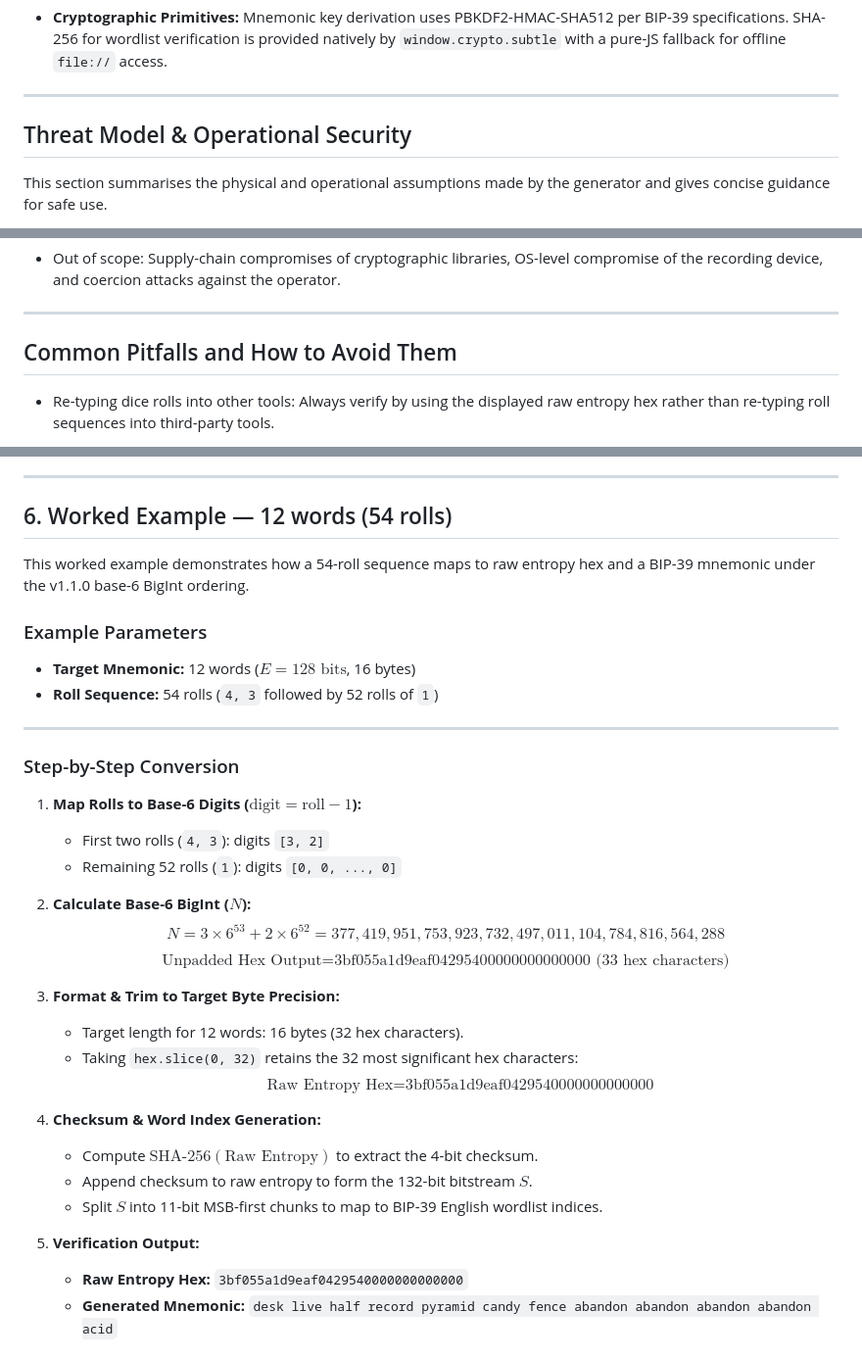
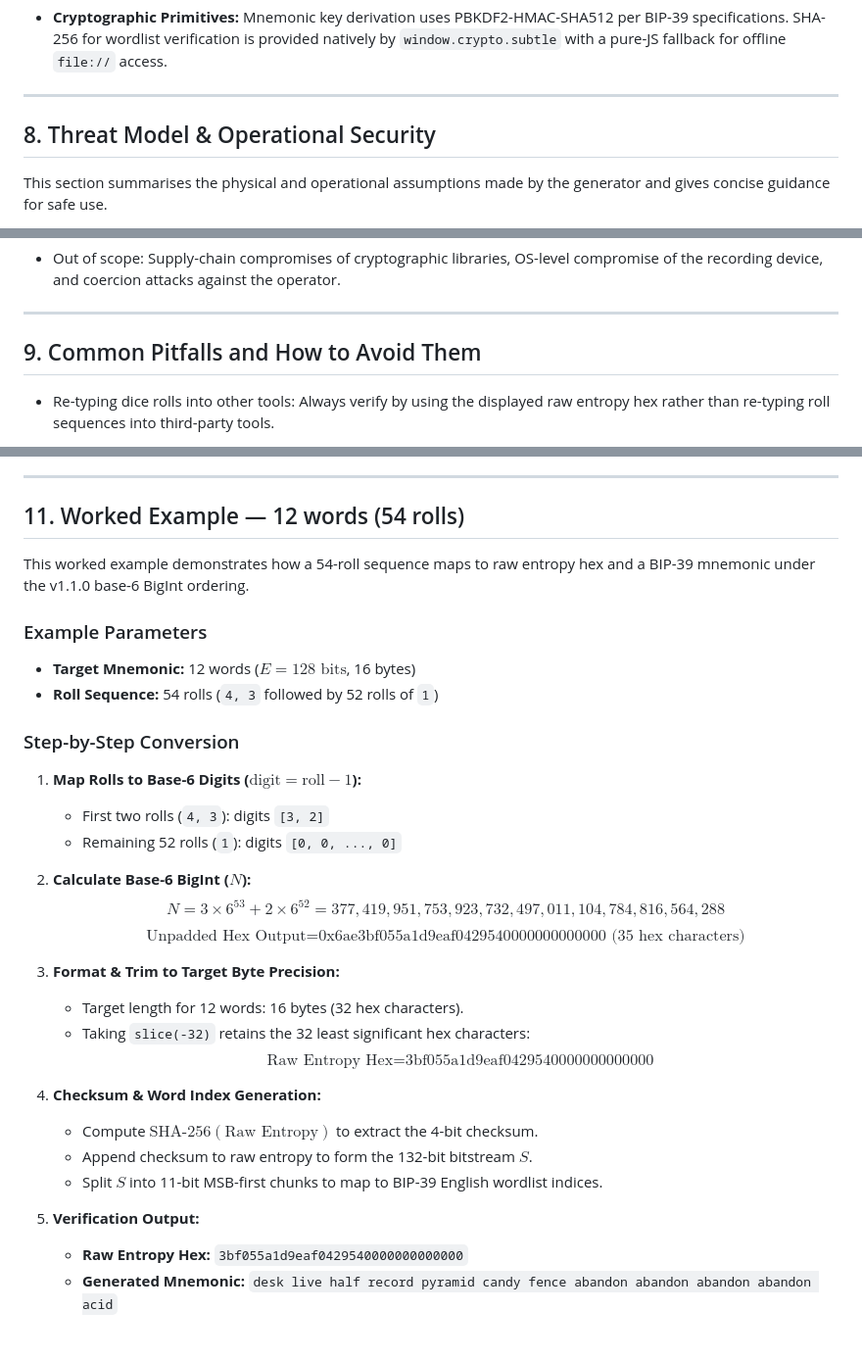
Before and after one commit to IanMcLo/bip-39-dice, a Markdown page: TECHNICAL_README.md, 3 parts joined by grey strips. Shown at 98% size. Rendered like a GitHub page.

```diff
--- a/TECHNICAL_README.md
+++ b/TECHNICAL_README.md
@@ -228,7 +230,7 @@ By discarding the excess bits from the left, we are effectively pushing the math
 
 ---
 
-## Threat Model & Operational Security
+## 8. Threat Model & Operational Security
 
 This section summarises the physical and operational assumptions made by the generator and gives concise guidance for safe use.
 
@@ -249,7 +251,7 @@ The generator stores the mnemonic and entropy in closure-scoped variables (not
 
 ---
 
-## Common Pitfalls and How to Avoid Them
+## 9. Common Pitfalls and How to Avoid Them
 
 - Re-typing dice rolls into other tools: Always verify by using the displayed raw entropy hex rather than re-typing roll sequences into third-party tools.
 
@@ -284,7 +286,7 @@ Suggested audit checklist:
 - Verify release artifact checksums/signatures.
 
 ---
-## 6. Worked Example — 12 words (54 rolls)
+## 11. Worked Example — 12 words (54 rolls)
 
 This worked example demonstrates how a 54-roll sequence maps to raw entropy hex and a BIP-39 mnemonic under the v1.1.0 base-6 BigInt ordering.
 
@@ -292,7 +294,6 @@ This worked example demonstrates how a 54-roll sequence maps to raw entropy hex
 * **Target Mnemonic:** 12 words ($E = 128 \text{ bits}$, 16 bytes)
 * **Roll Sequence:** 54 rolls (`4, 3` followed by 52 rolls of `1`)
 
----
 
 ### Step-by-Step Conversion
 
@@ -302,19 +303,21 @@ This worked example demonstrates how a 54-roll sequence maps to raw entropy hex
 
 2. **Calculate Base-6 BigInt ($N$):**
    $$N = 3 \times 6^{53} + 2 \times 6^{52} = 377,419,951,753,923,732,497,011,104,784,816,564,288$$
-   $$\text{Unpadded Hex Output} = \text{3bf055a1d9eaf04295400000000000000} \text{ (33 hex characters)}$$
+   $$\text{Unpadded Hex Output} = \text{0x6ae3bf055a1d9eaf0429540000000000000}
+\text{ (35 hex characters)}$$
 
-3. **Format & Trim to Target Byte Precision:**
+
+4. **Format & Trim to Target Byte Precision:**
    * Target length for 12 words: 16 bytes (32 hex characters).
-   * Taking `hex.slice(0, 32)` retains the 32 most significant hex characters:
+   * Taking `slice(-32)` retains the 32 least significant hex characters:
    $$\text{Raw Entropy Hex} = \text{3bf055a1d9eaf0429540000000000000}$$
 
-4. **Checksum & Word Index Generation:**
+5. **Checksum & Word Index Generation:**
    * Compute $\text{SHA-256}(\text{Raw Entropy})$ to extract the 4-bit checksum.
    * Append checksum to raw entropy to form the 132-bit bitstream $S$.
    * Split $S$ into 11-bit MSB-first chunks to map to BIP-39 English wordlist indices.
 
-5. **Verification Output:**
+6. **Verification Output:**
    * **Raw Entropy Hex:** `3bf055a1d9eaf0429540000000000000`
    * **Generated Mnemonic:** `desk live half record pyramid candy fence abandon abandon abandon abandon acid`
 
```
Also changed, not shown: other parts of TECHNICAL_README.md (+3 -1 lines).
